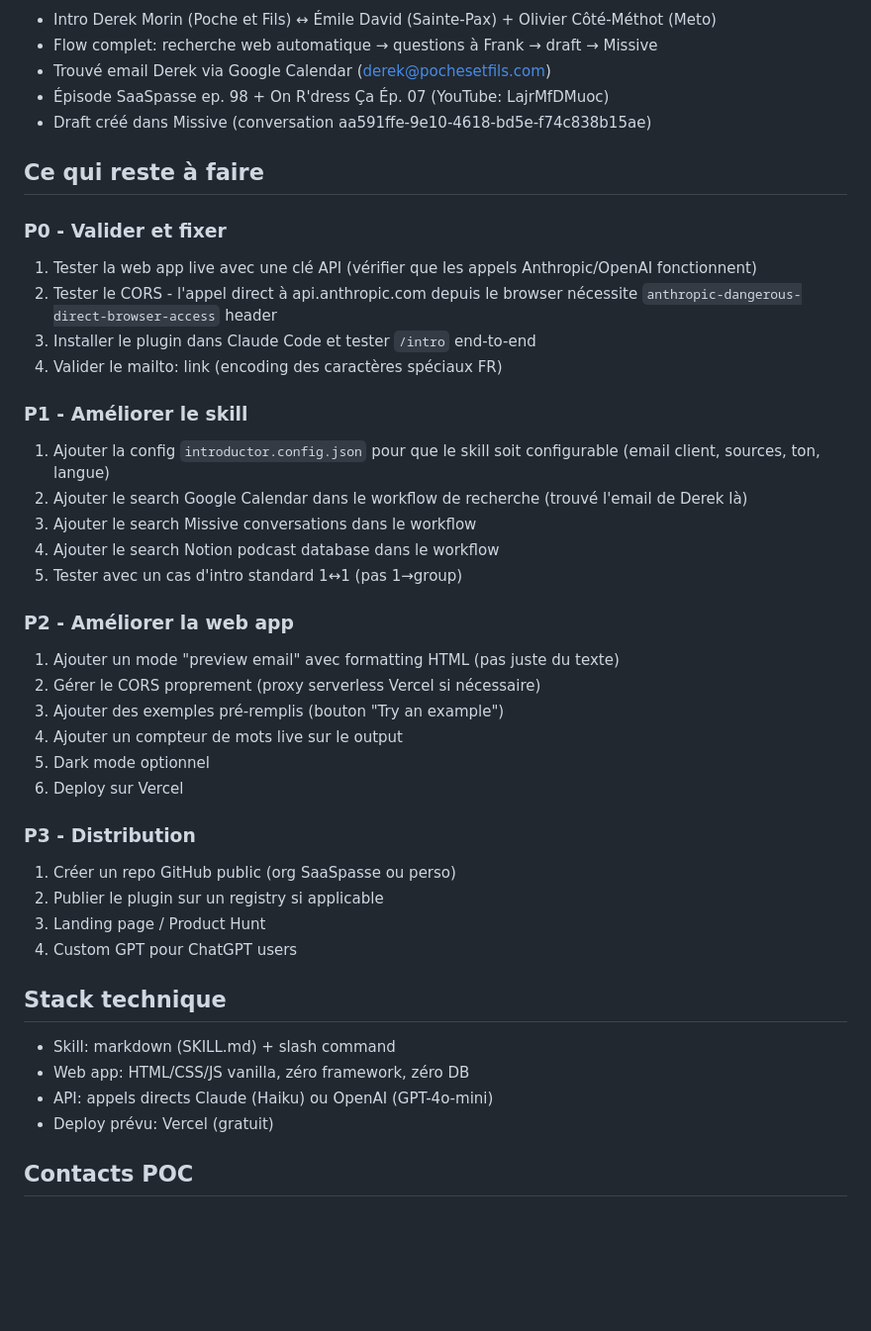
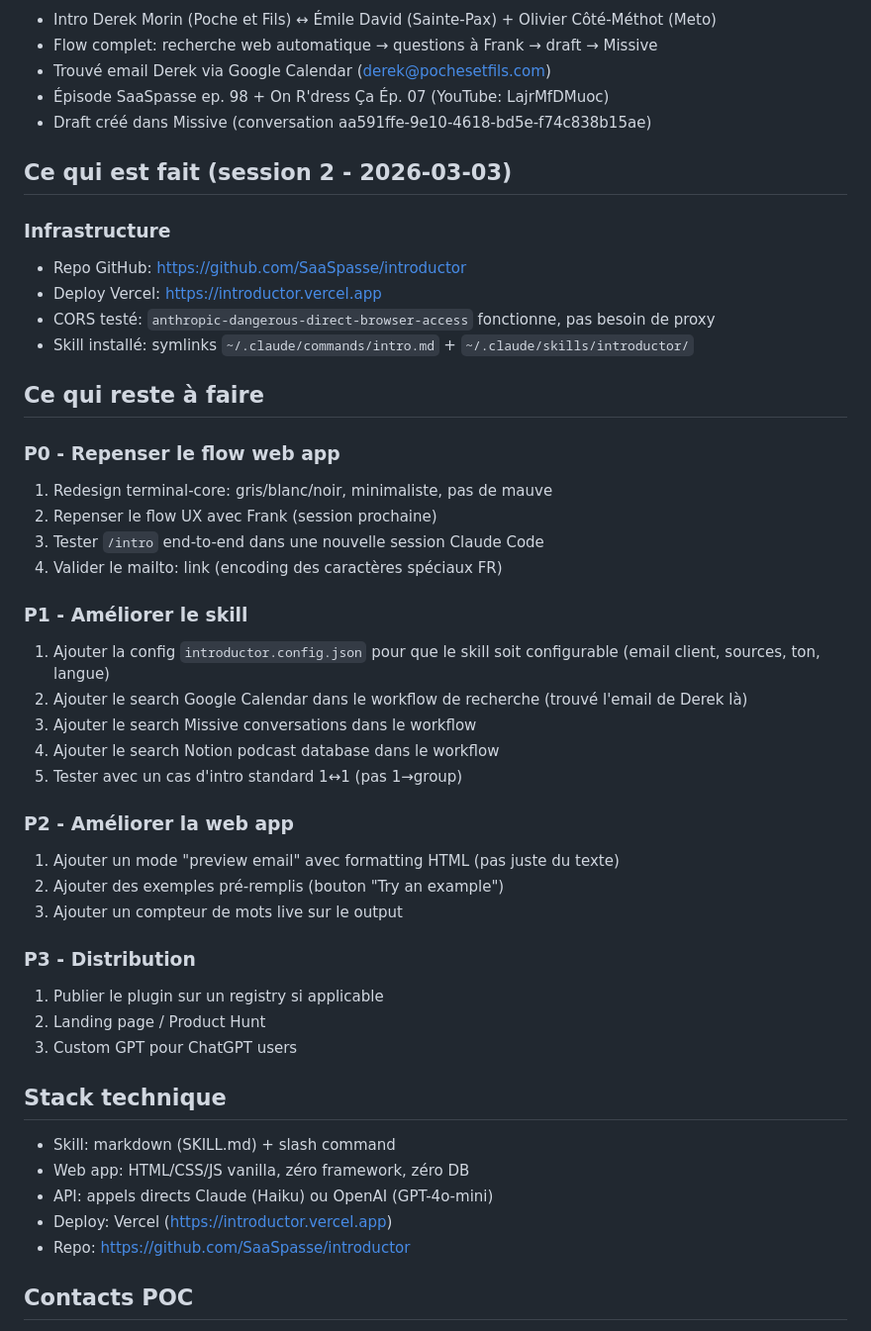
Before and after one commit to SaaSpasse/introductor, a Markdown page: CLAUDE.md, the part around the change. Shown at 99% size. Rendered like a GitHub page; blank space fills up the shorter version.

Commit message:
Mettre à jour CLAUDE.md - session 2 complétée
Infra en place: repo GitHub, deploy Vercel, CORS validé, skill installé.
Prochaine étape: redesign terminal-core + repenser flow UX.

Co-Authored-By: Claude Opus 4.6 <noreply@anthropic.com>

```diff
--- a/CLAUDE.md
+++ b/CLAUDE.md
@@ -31,12 +31,20 @@ Outil AI pour générer des introductions chaleureuses par email. Deux surfaces:
 - Épisode SaaSpasse ep. 98 + On R'dress Ça Ép. 07 (YouTube: LajrMfDMuoc)
 - Draft créé dans Missive (conversation aa591ffe-9e10-4618-bd5e-f74c838b15ae)
 
+## Ce qui est fait (session 2 - 2026-03-03)
+
+### Infrastructure
+- Repo GitHub: https://github.com/SaaSpasse/introductor
+- Deploy Vercel: https://introductor.vercel.app
+- CORS testé: `anthropic-dangerous-direct-browser-access` fonctionne, pas besoin de proxy
+- Skill installé: symlinks `~/.claude/commands/intro.md` + `~/.claude/skills/introductor/`
+
 ## Ce qui reste à faire
 
-### P0 - Valider et fixer
-1. Tester la web app live avec une clé API (vérifier que les appels Anthropic/OpenAI fonctionnent)
-2. Tester le CORS - l'appel direct à api.anthropic.com depuis le browser nécessite `anthropic-dangerous-direct-browser-access` header
-3. Installer le plugin dans Claude Code et tester `/intro` end-to-end
+### P0 - Repenser le flow web app
+1. Redesign terminal-core: gris/blanc/noir, minimaliste, pas de mauve
+2. Repenser le flow UX avec Frank (session prochaine)
+3. Tester `/intro` end-to-end dans une nouvelle session Claude Code
 4. Valider le mailto: link (encoding des caractères spéciaux FR)
 
 ### P1 - Améliorer le skill
@@ -48,23 +56,20 @@ Outil AI pour générer des introductions chaleureuses par email. Deux surfaces:
 
 ### P2 - Améliorer la web app
 1. Ajouter un mode "preview email" avec formatting HTML (pas juste du texte)
-2. Gérer le CORS proprement (proxy serverless Vercel si nécessaire)
-3. Ajouter des exemples pré-remplis (bouton "Try an example")
-4. Ajouter un compteur de mots live sur le output
-5. Dark mode optionnel
-6. Deploy sur Vercel
+2. Ajouter des exemples pré-remplis (bouton "Try an example")
+3. Ajouter un compteur de mots live sur le output
 
 ### P3 - Distribution
-1. Créer un repo GitHub public (org SaaSpasse ou perso)
-2. Publier le plugin sur un registry si applicable
-3. Landing page / Product Hunt
-4. Custom GPT pour ChatGPT users
+1. Publier le plugin sur un registry si applicable
+2. Landing page / Product Hunt
+3. Custom GPT pour ChatGPT users
 
 ## Stack technique
 - Skill: markdown (SKILL.md) + slash command
 - Web app: HTML/CSS/JS vanilla, zéro framework, zéro DB
 - API: appels directs Claude (Haiku) ou OpenAI (GPT-4o-mini)
-- Deploy prévu: Vercel (gratuit)
+- Deploy: Vercel (https://introductor.vercel.app)
+- Repo: https://github.com/SaaSpasse/introductor
 
 ## Contacts POC
 - Derek Morin: derek@pochesetfils.com (Poche et Fils, C'est beau, ex-Tabarnapp)
```
